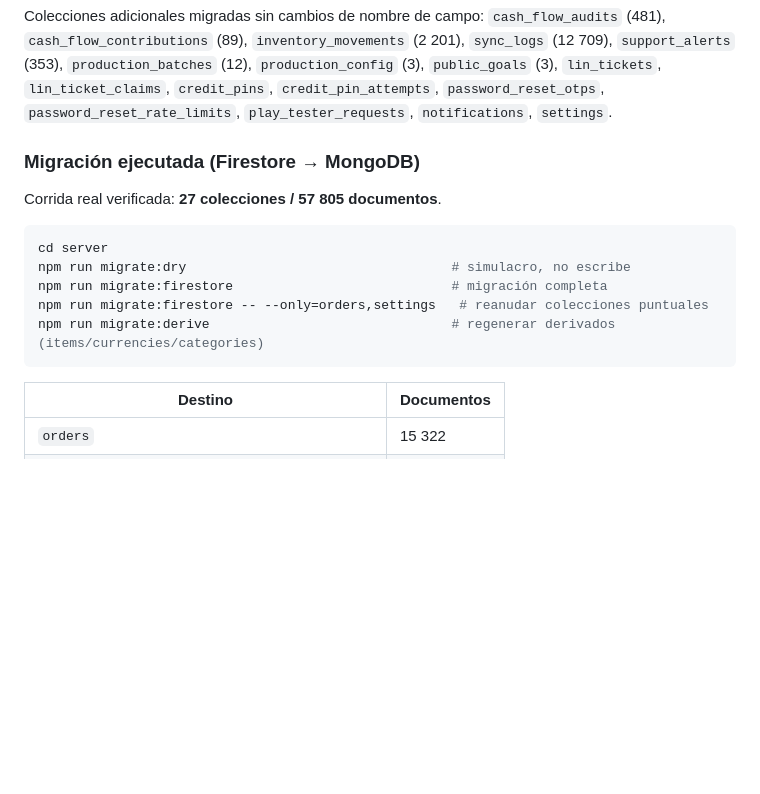
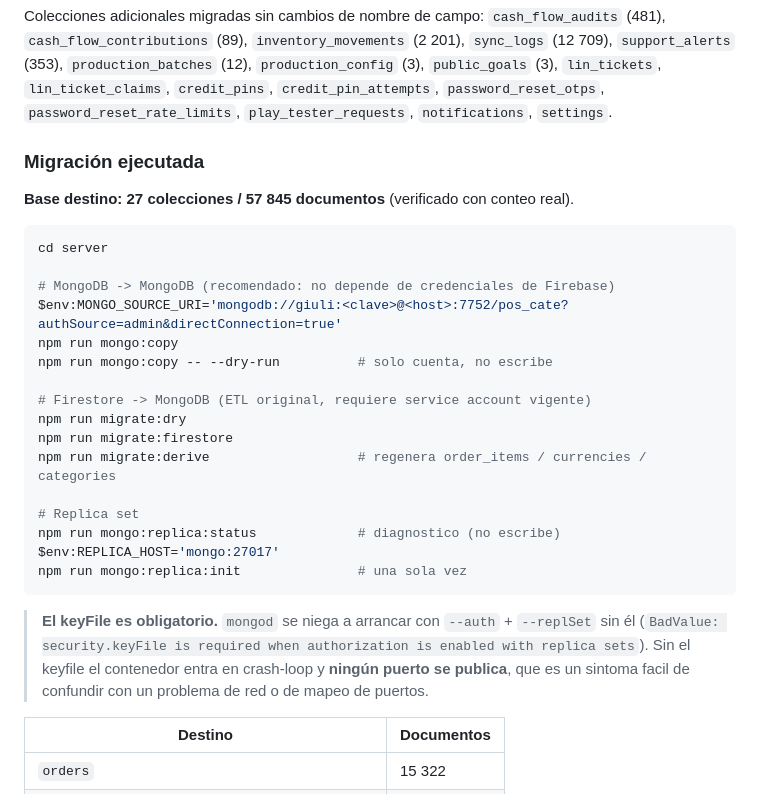
Before and after one commit to FUDAPY/NexusOs, a Markdown page: README.md, the part around the change. GitHub-like rendering; blank space fills up the shorter version.

Commit message:
README: documenta la copia Mongo a Mongo y el requisito de keyFile

````diff
--- a/README.md
+++ b/README.md
@@ -87,17 +87,33 @@ Colecciones adicionales migradas sin cambios de nombre de campo: `cash_flow_audi
 `lin_tickets`, `lin_ticket_claims`, `credit_pins`, `credit_pin_attempts`, `password_reset_otps`,
 `password_reset_rate_limits`, `play_tester_requests`, `notifications`, `settings`.
 
-### Migración ejecutada (Firestore → MongoDB)
+### Migración ejecutada
 
-Corrida real verificada: **27 colecciones / 57 805 documentos**.
+**Base destino: 27 colecciones / 57 845 documentos** (verificado con conteo real).
 
 ```bash
 cd server
-npm run migrate:dry                                  # simulacro, no escribe
-npm run migrate:firestore                            # migración completa
-npm run migrate:firestore -- --only=orders,settings   # reanudar colecciones puntuales
-npm run migrate:derive                               # regenerar derivados (items/currencies/categories)
+
+# MongoDB -> MongoDB (recomendado: no depende de credenciales de Firebase)
+$env:MONGO_SOURCE_URI='mongodb://giuli:<clave>@<host>:7752/pos_cate?authSource=admin&directConnection=true'
+npm run mongo:copy
+npm run mongo:copy -- --dry-run          # solo cuenta, no escribe
+
+# Firestore -> MongoDB (ETL original, requiere service account vigente)
+npm run migrate:dry
+npm run migrate:firestore
+npm run migrate:derive                   # regenera order_items / currencies / categories
+
+# Replica set
+npm run mongo:replica:status             # diagnostico (no escribe)
+$env:REPLICA_HOST='mongo:27017'
+npm run mongo:replica:init               # una sola vez
 ```
+
+> **El keyFile es obligatorio.** `mongod` se niega a arrancar con `--auth` + `--replSet` sin él
+> (`BadValue: security.keyFile is required when authorization is enabled with replica sets`).
+> Sin el keyfile el contenedor entra en crash-loop y **ningún puerto se publica**, que es un sintoma
+> facil de confundir con un problema de red o de mapeo de puertos.
 
 | Destino | Documentos |
 | --- | --- |
````
